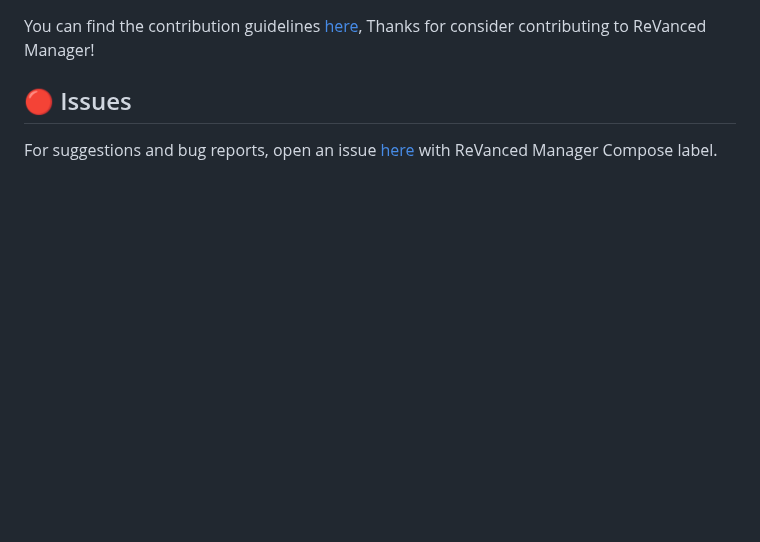
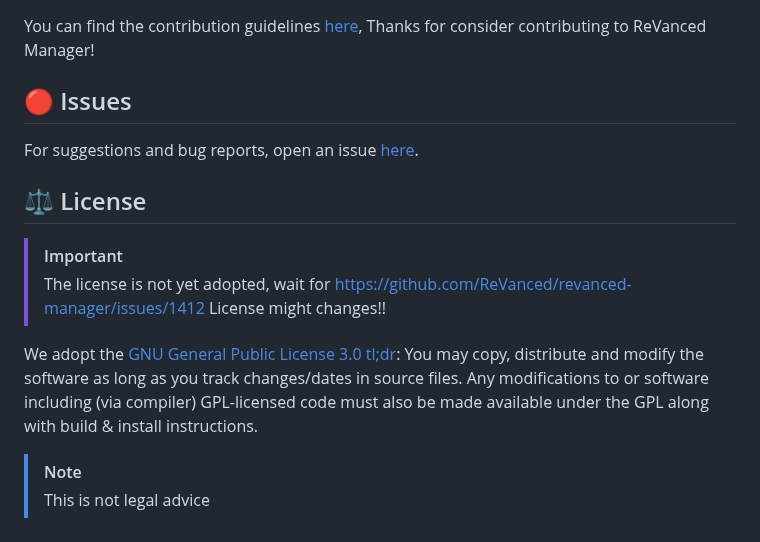
Before and after one commit to ReVanced/revanced-manager, a Markdown page: README.md, the part around the change. Drawn GitHub-style; blank space fills up the shorter version.

Commit message:
docs: part 4.8

```diff
--- a/README.md
+++ b/README.md
@@ -67,4 +67,14 @@ Step on how to compile & use the application are available [here](/docs/README.m
 You can find the contribution guidelines [here](/CONTRIBUTING.md), Thanks for consider contributing to ReVanced Manager!
 
 ## 🔴 Issues
-For suggestions and bug reports, open an issue [here](https://github.com/ReVanced/revanced-manager/issues/new/choose) with ReVanced Manager Compose label.
+For suggestions and bug reports, open an issue [here](https://github.com/ReVanced/revanced-manager/issues/new?assignees=&labels=bug&projects=&template=bug-issue.yml&title=bug%3A+%3Ctitle%3E).
+
+## ⚖️ License
+> [!IMPORTANT]
+> The license is not yet adopted, wait for https://github.com/ReVanced/revanced-manager/issues/1412
+> License might changes!!
+
+We adopt the [GNU General Public License 3.0](/LICENSE) [tl;dr](https://www.tldrlegal.com/license/gnu-general-public-license-v3-gpl-3): You may copy, distribute and modify the software as long as you track changes/dates in source files. Any modifications to or software including (via compiler) GPL-licensed code must also be made available under the GPL along with build & install instructions.
+
+> [!NOTE]
+> This is not legal advice
```
